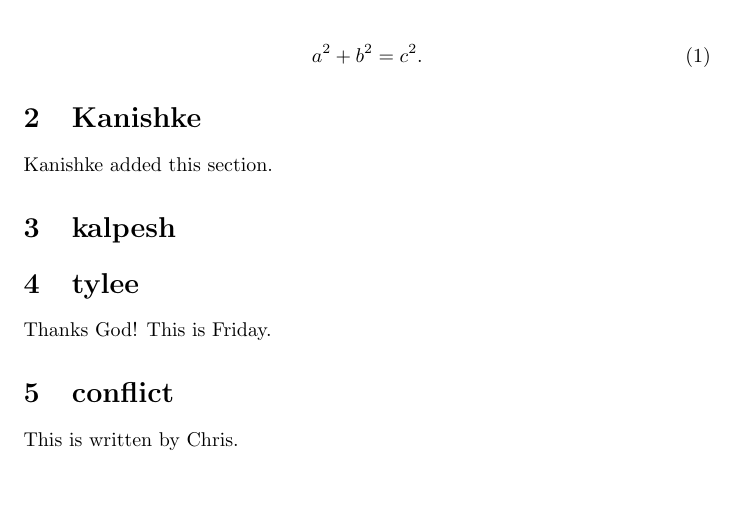
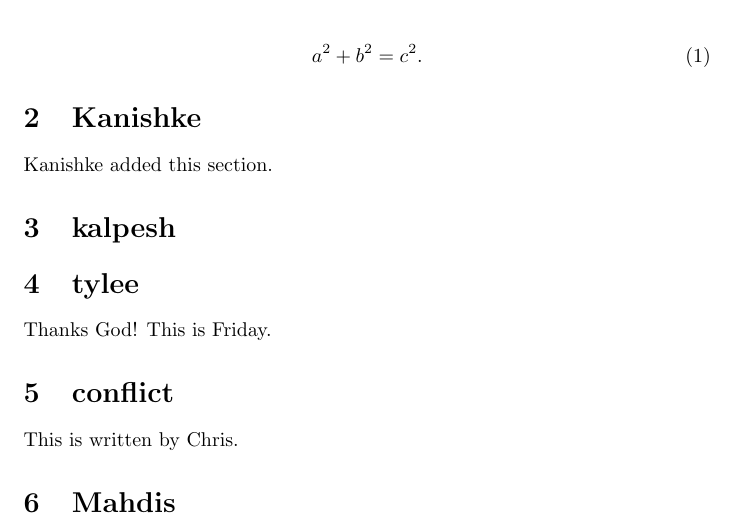
Before and after one commit to skulumani/simple_git, a LaTeX document (paper.tex): part of the page, cut so that both start at the same text. Compiled offline with pdfLaTeX.

Commit message:
This is a massage.

```diff
--- a/paper.tex
+++ b/paper.tex
@@ -27,6 +27,6 @@ Thanks God! This is Friday.
 
 This is written by Chris.
 
-
+\section{Mahdis}
 
 \end{document}
```
